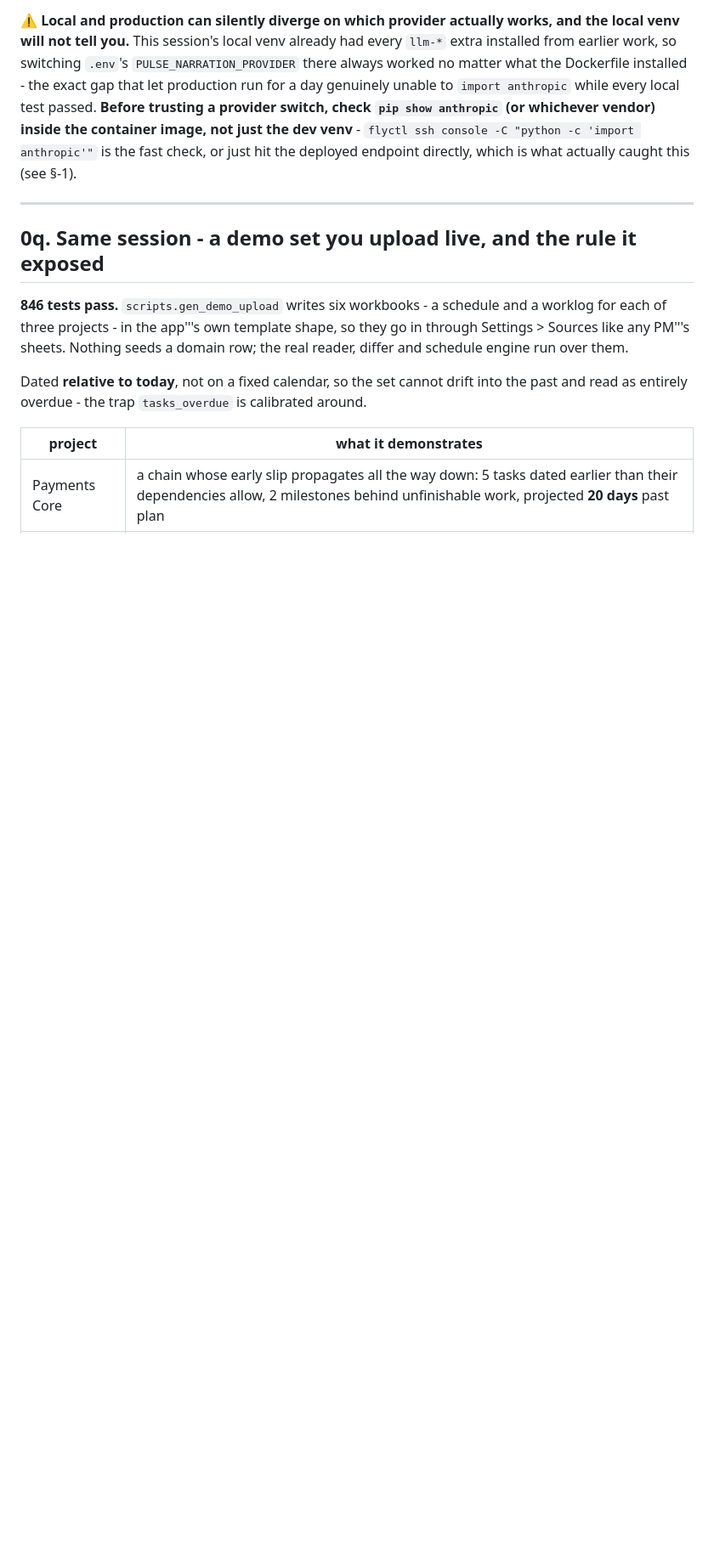
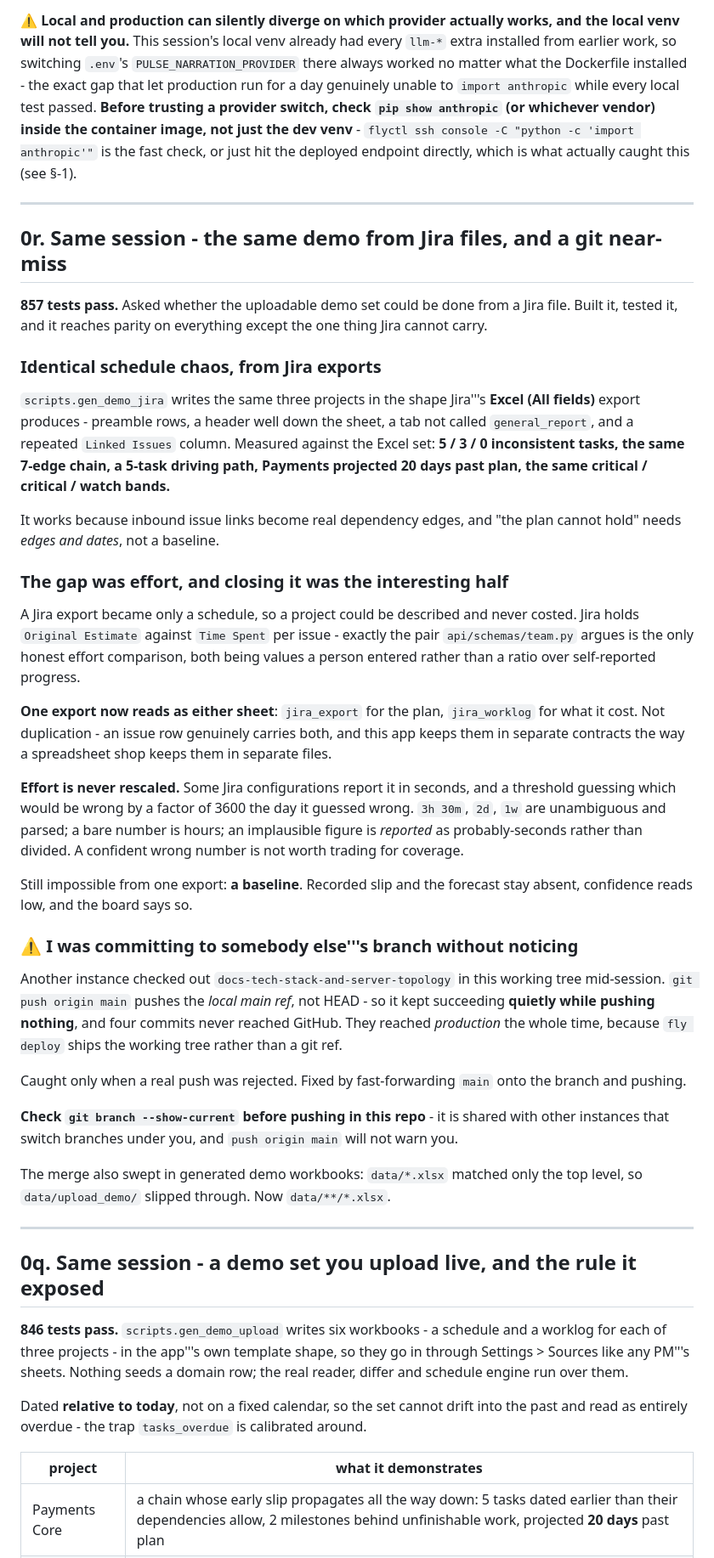
Before and after one commit to susPotato/projectpulse, a Markdown page: CLAUDE.md, the part around the change. Shown at 85% size. Drawn GitHub-style; blank space fills up the shorter version.

Commit message:
Log the Jira demo parity and the branch mix-up
Co-Authored-By: Claude Opus 5 <noreply@anthropic.com>

```diff
--- a/CLAUDE.md
+++ b/CLAUDE.md
@@ -185,6 +185,65 @@ trusting a provider switch, check `pip show anthropic` (or whichever vendor) ins
 container image, not just the dev venv** - `flyctl ssh console -C "python -c 'import
 anthropic'"` is the fast check, or just hit the deployed endpoint directly, which is what
 actually caught this (see §-1).
+
+---
+
+## 0r. Same session - the same demo from Jira files, and a git near-miss
+
+**857 tests pass.** Asked whether the uploadable demo set could be done from a
+Jira file. Built it, tested it, and it reaches parity on everything except the
+one thing Jira cannot carry.
+
+### Identical schedule chaos, from Jira exports
+
+`scripts.gen_demo_jira` writes the same three projects in the shape Jira'''s
+**Excel (All fields)** export produces - preamble rows, a header well down the
+sheet, a tab not called `general_report`, and a repeated `Linked Issues` column.
+Measured against the Excel set: **5 / 3 / 0 inconsistent tasks, the same 7-edge
+chain, a 5-task driving path, Payments projected 20 days past plan, the same
+critical / critical / watch bands.**
+
+It works because inbound issue links become real dependency edges, and "the plan
+cannot hold" needs *edges and dates*, not a baseline.
+
+### The gap was effort, and closing it was the interesting half
+
+A Jira export became only a schedule, so a project could be described and never
+costed. Jira holds `Original Estimate` against `Time Spent` per issue - exactly
+the pair `api/schemas/team.py` argues is the only honest effort comparison, both
+being values a person entered rather than a ratio over self-reported progress.
+
+**One export now reads as either sheet**: `jira_export` for the plan,
+`jira_worklog` for what it cost. Not duplication - an issue row genuinely
+carries both, and this app keeps them in separate contracts the way a
+spreadsheet shop keeps them in separate files.
+
+**Effort is never rescaled.** Some Jira configurations report it in seconds, and
+a threshold guessing which would be wrong by a factor of 3600 the day it guessed
+wrong. `3h 30m`, `2d`, `1w` are unambiguous and parsed; a bare number is hours;
+an implausible figure is *reported* as probably-seconds rather than divided. A
+confident wrong number is not worth trading for coverage.
+
+Still impossible from one export: **a baseline**. Recorded slip and the forecast
+stay absent, confidence reads low, and the board says so.
+
+### ⚠️ I was committing to somebody else'''s branch without noticing
+
+Another instance checked out `docs-tech-stack-and-server-topology` in this
+working tree mid-session. `git push origin main` pushes the *local main ref*,
+not HEAD - so it kept succeeding **quietly while pushing nothing**, and four
+commits never reached GitHub. They reached *production* the whole time, because
+`fly deploy` ships the working tree rather than a git ref.
+
+Caught only when a real push was rejected. Fixed by fast-forwarding `main` onto
+the branch and pushing.
+
+**Check `git branch --show-current` before pushing in this repo** - it is shared
+with other instances that switch branches under you, and `push origin main` will
+not warn you.
+
+The merge also swept in generated demo workbooks: `data/*.xlsx` matched only the
+top level, so `data/upload_demo/` slipped through. Now `data/**/*.xlsx`.
 
 ---
 
```
